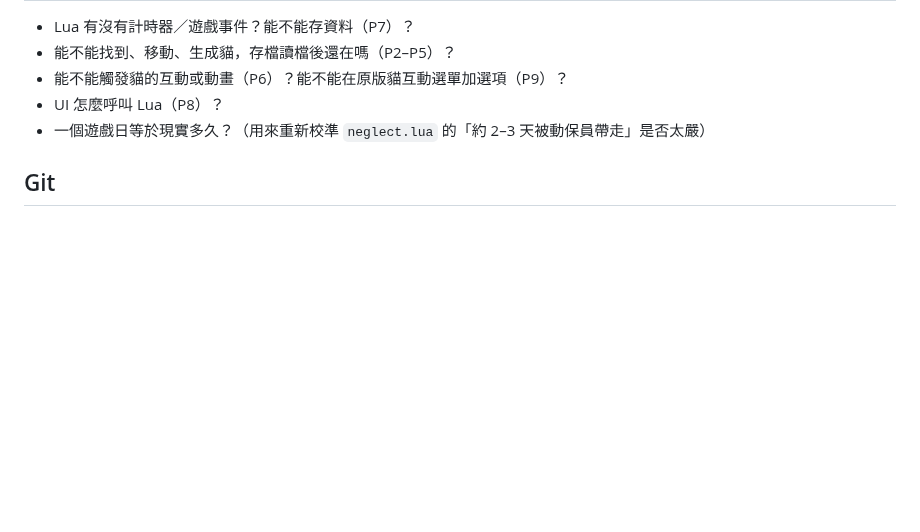
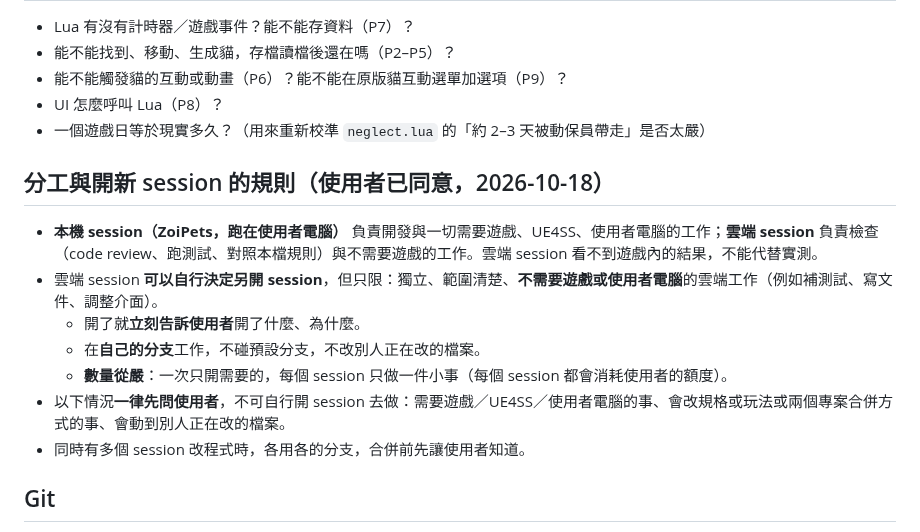
Before and after one commit to Tim2840/Inzoi-mod, a Markdown page: CLAUDE.md, the part around the change. Rendered like a GitHub page; blank space fills up the shorter version.

Commit message:
Document the division of labour and the rule for opening extra sessions
Agreed with the user: the local session develops, the cloud session reviews,
and the cloud session may open extra sessions only for independent cloud
work, announced to the user and kept on its own branch.

Co-Authored-By: Claude Sonnet 5.5 <noreply@anthropic.com>
Claude-Session: https://claude.ai/code/session_011JM8yBsFxnGHQKyQyyQsV5

```diff
--- a/CLAUDE.md
+++ b/CLAUDE.md
@@ -54,6 +54,16 @@ inZOI 目前沒有寵物系統。本模組用官方 ModKit 的 **Lua 腳本模
 - UI 怎麼呼叫 Lua（P8）？
 - 一個遊戲日等於現實多久？（用來重新校準 `neglect.lua` 的「約 2–3 天被動保員帶走」是否太嚴）
 
+## 分工與開新 session 的規則（使用者已同意，2026-10-18）
+
+- **本機 session（ZoiPets，跑在使用者電腦）** 負責開發與一切需要遊戲、UE4SS、使用者電腦的工作；**雲端 session** 負責檢查（code review、跑測試、對照本檔規則）與不需要遊戲的工作。雲端 session 看不到遊戲內的結果，不能代替實測。
+- 雲端 session **可以自行決定另開 session**，但只限：獨立、範圍清楚、**不需要遊戲或使用者電腦**的雲端工作（例如補測試、寫文件、調整介面）。
+  - 開了就**立刻告訴使用者**開了什麼、為什麼。
+  - 在**自己的分支**工作，不碰預設分支，不改別人正在改的檔案。
+  - **數量從嚴**：一次只開需要的，每個 session 只做一件小事（每個 session 都會消耗使用者的額度）。
+- 以下情況**一律先問使用者**，不可自行開 session 去做：需要遊戲／UE4SS／使用者電腦的事、會改規格或玩法或兩個專案合併方式的事、會動到別人正在改的檔案。
+- 同時有多個 session 改程式時，各用各的分支，合併前先讓使用者知道。
+
 ## Git
 
 - 開發分支：`ccr-d0885a2d-yzygl2`（也是 repo 預設分支）。若有人同時在雲端 session 改程式，建議本機另開分支再合併，避免衝突。
```
